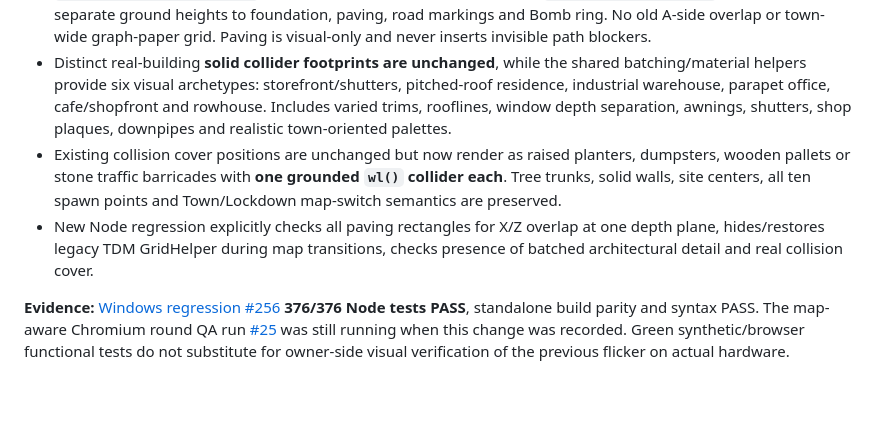
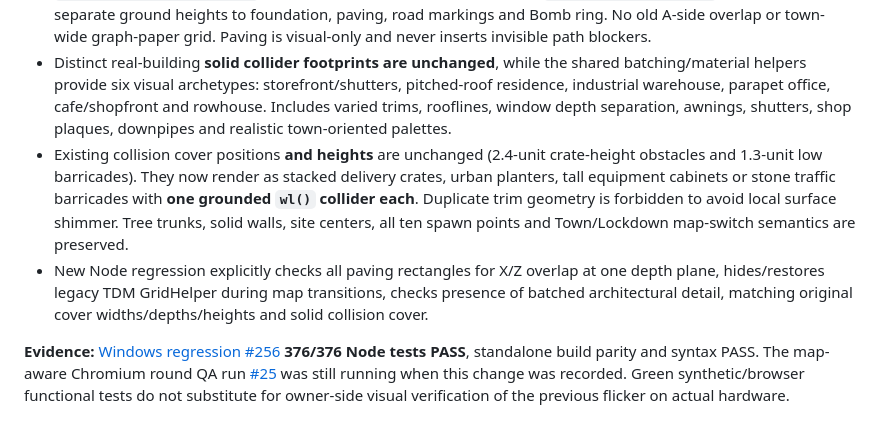
Before and after one commit to Heynode92/blockbudies, a Markdown page: docs/BLOCK_TOWN_IMPLEMENTATION.md, the part around the change. Drawn GitHub-style; blank space fills up the shorter version.

Commit message:
docs(map): clarify preserved cover hitbox dimensions and duplicate-trim prevention

```diff
--- a/docs/BLOCK_TOWN_IMPLEMENTATION.md
+++ b/docs/BLOCK_TOWN_IMPLEMENTATION.md
@@ -37,8 +37,8 @@ Owner gameplay captures revealed repetitive near-identical rectangular facades,
 - `src/game/11-bomb-map.js` explicitly hides the original `GridHelper` by `type==="GridHelper"` while any Bomb map is active and restores it on TDM return.
 - `src/game/12-block-town.js` now keeps disjoint paving rectangles in `BLOCK_TOWN_DEF.paving` and assigns separate ground heights to foundation, paving, road markings and Bomb ring. No old A-side overlap or town-wide graph-paper grid. Paving is visual-only and never inserts invisible path blockers.
 - Distinct real-building **solid collider footprints are unchanged**, while the shared batching/material helpers provide six visual archetypes: storefront/shutters, pitched-roof residence, industrial warehouse, parapet office, cafe/shopfront and rowhouse. Includes varied trims, rooflines, window depth separation, awnings, shutters, shop plaques, downpipes and realistic town-oriented palettes.
-- Existing collision cover positions are unchanged but now render as raised planters, dumpsters, wooden pallets or stone traffic barricades with **one grounded `wl()` collider each**. Tree trunks, solid walls, site centers, all ten spawn points and Town/Lockdown map-switch semantics are preserved.
-- New Node regression explicitly checks all paving rectangles for X/Z overlap at one depth plane, hides/restores legacy TDM GridHelper during map transitions, checks presence of batched architectural detail and real collision cover.
+- Existing collision cover positions **and heights** are unchanged (2.4-unit crate-height obstacles and 1.3-unit low barricades). They now render as stacked delivery crates, urban planters, tall equipment cabinets or stone traffic barricades with **one grounded `wl()` collider each**. Duplicate trim geometry is forbidden to avoid local surface shimmer. Tree trunks, solid walls, site centers, all ten spawn points and Town/Lockdown map-switch semantics are preserved.
+- New Node regression explicitly checks all paving rectangles for X/Z overlap at one depth plane, hides/restores legacy TDM GridHelper during map transitions, checks presence of batched architectural detail, matching original cover widths/depths/heights and solid collision cover.
 
 **Evidence:** [Windows regression #256](https://github.com/Heynode92/blockbudies/actions/runs/41187629635) **376/376 Node tests PASS**, standalone build parity and syntax PASS. The map-aware Chromium round QA run [#25](https://github.com/Heynode92/blockbudies/actions/runs/41187608474) was still running when this change was recorded. Green synthetic/browser functional tests do not substitute for owner-side visual verification of the previous flicker on actual hardware.
 
```
